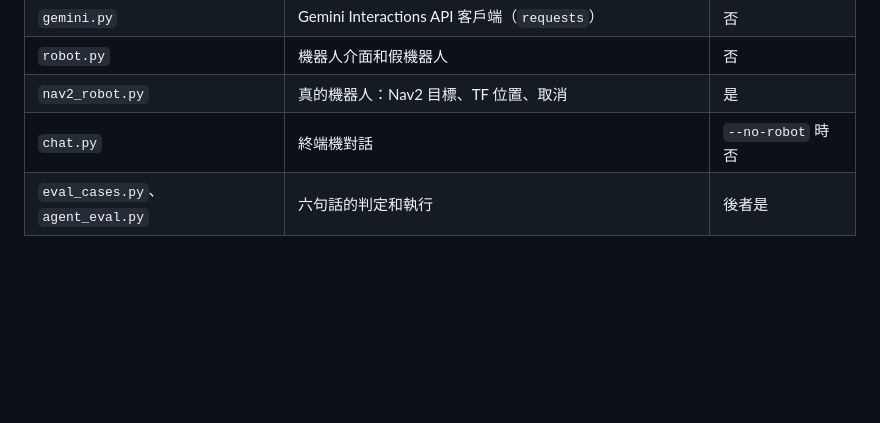
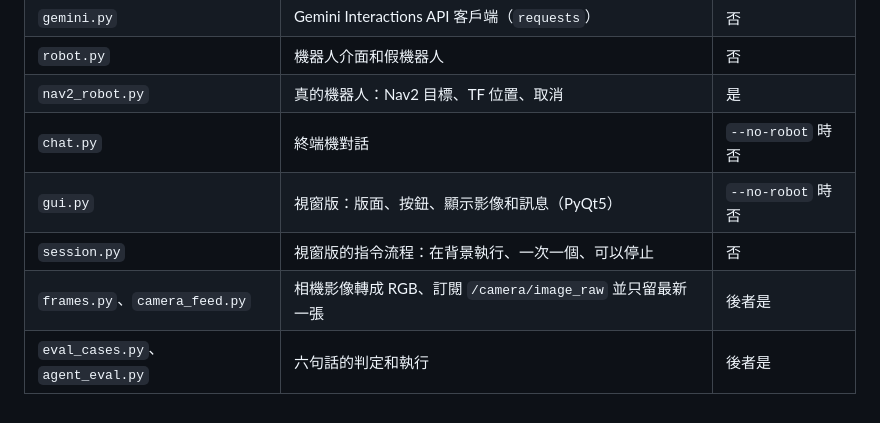
Before and after one commit to willie040600/dog_12dof_ws, a Markdown page: robot_dog_agent/README.md, the part around one of its changes. GitHub-like rendering; blank space fills up the shorter version.

```diff
--- a/robot_dog_agent/README.md
+++ b/robot_dog_agent/README.md
@@ -158,4 +197,7 @@ cd ~/dog_12dof_ws/robot_dog_agent && python3 -m pytest test -q
 | `robot.py` | 機器人介面和假機器人 | 否 |
 | `nav2_robot.py` | 真的機器人：Nav2 目標、TF 位置、取消 | 是 |
 | `chat.py` | 終端機對話 | `--no-robot` 時否 |
+| `gui.py` | 視窗版：版面、按鈕、顯示影像和訊息（PyQt5） | `--no-robot` 時否 |
+| `session.py` | 視窗版的指令流程：在背景執行、一次一個、可以停止 | 否 |
+| `frames.py`、`camera_feed.py` | 相機影像轉成 RGB、訂閱 `/camera/image_raw` 並只留最新一張 | 後者是 |
 | `eval_cases.py`、`agent_eval.py` | 六句話的判定和執行 | 後者是 |
```
Also changed, not shown: other parts of robot_dog_agent/README.md (+39 -0 lines), README.md (+7 -0 lines), robot_dog_agent/gui.png (added), 3 other files.
